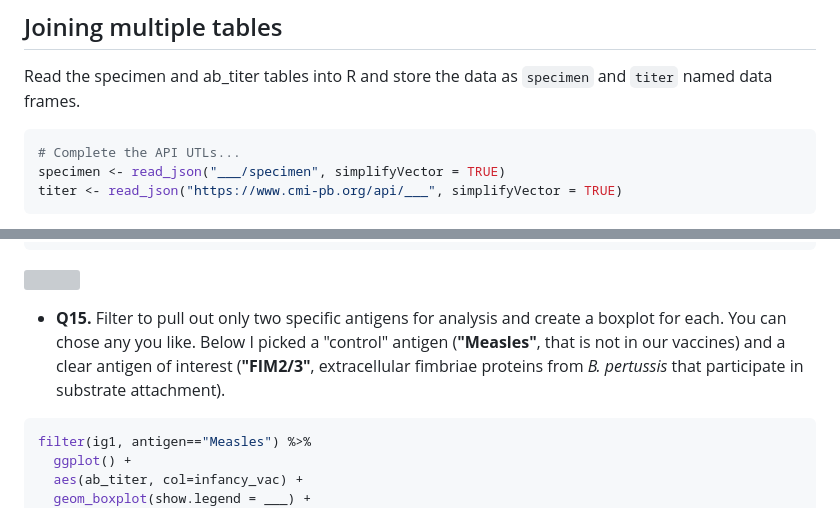
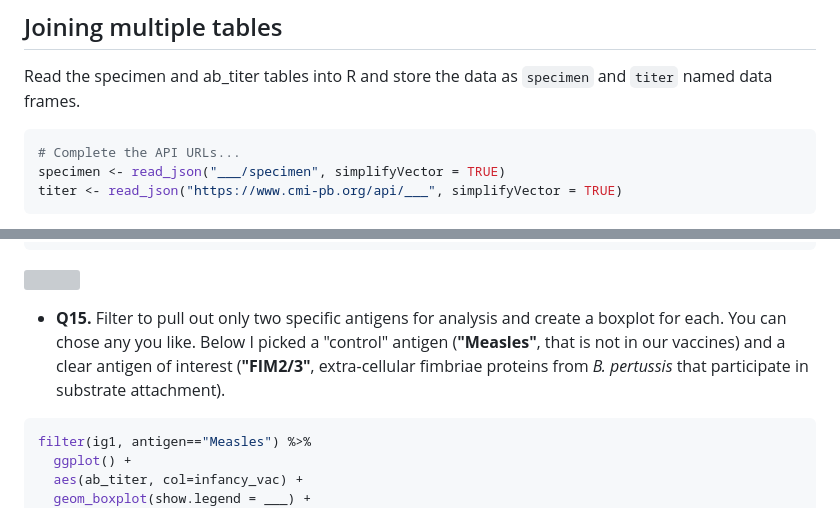
Before and after one commit to bioboot/cmi_pb_labclass, a Markdown page: lab_sheet/lab_sheet.md, 2 parts joined by grey strips. Rendered like a GitHub page; grey boxes are pictures that could not be loaded.

````diff
--- a/lab_sheet/lab_sheet.md
+++ b/lab_sheet/lab_sheet.md
@@ -410,7 +416,7 @@ Read the specimen and ab_titer tables into R and store the data as `specimen` an
 
 
 ```r
-# Complete the API UTLs...
+# Complete the API URLs...
 specimen <- read_json("___/specimen", simplifyVector = TRUE)
 titer <- read_json("https://www.cmi-pb.org/api/___", simplifyVector = TRUE)
 ```
@@ -572,7 +578,7 @@ ggplot(ig1) +
 
 <div class='q_box'>
 
-- **Q15.** Filter to pull out only two specific antigens for analysis and create a boxplot for each. You can chose any you like. Below I picked a "control" antigen (**"Measles"**, that is not in our vaccines) and a clear antigen of interest (**"FIM2/3"**, extracellular fimbriae proteins from *B. pertussis* that participate in substrate attachment).
+- **Q15.** Filter to pull out only two specific antigens for analysis and create a boxplot for each. You can chose any you like. Below I picked a "control" antigen (**"Measles"**, that is not in our vaccines) and a clear antigen of interest (**"FIM2/3"**, extra-cellular fimbriae proteins from *B. pertussis* that participate in substrate attachment).
 
 
 
````
Also changed, not shown: other parts of lab_sheet/lab_sheet.md (+41 -24 lines), lab_sheet/pretussis_in_lungs.png (added), 1 other file.
